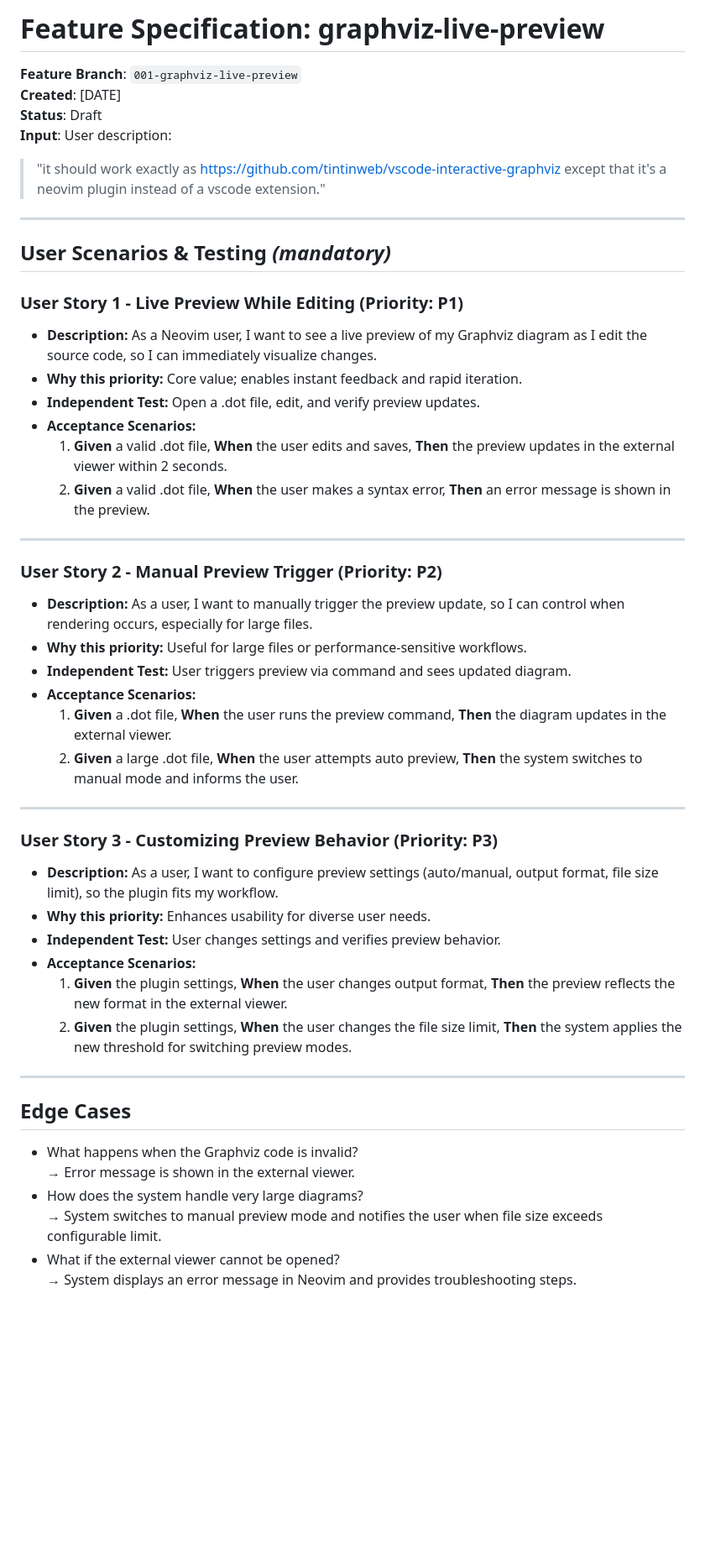
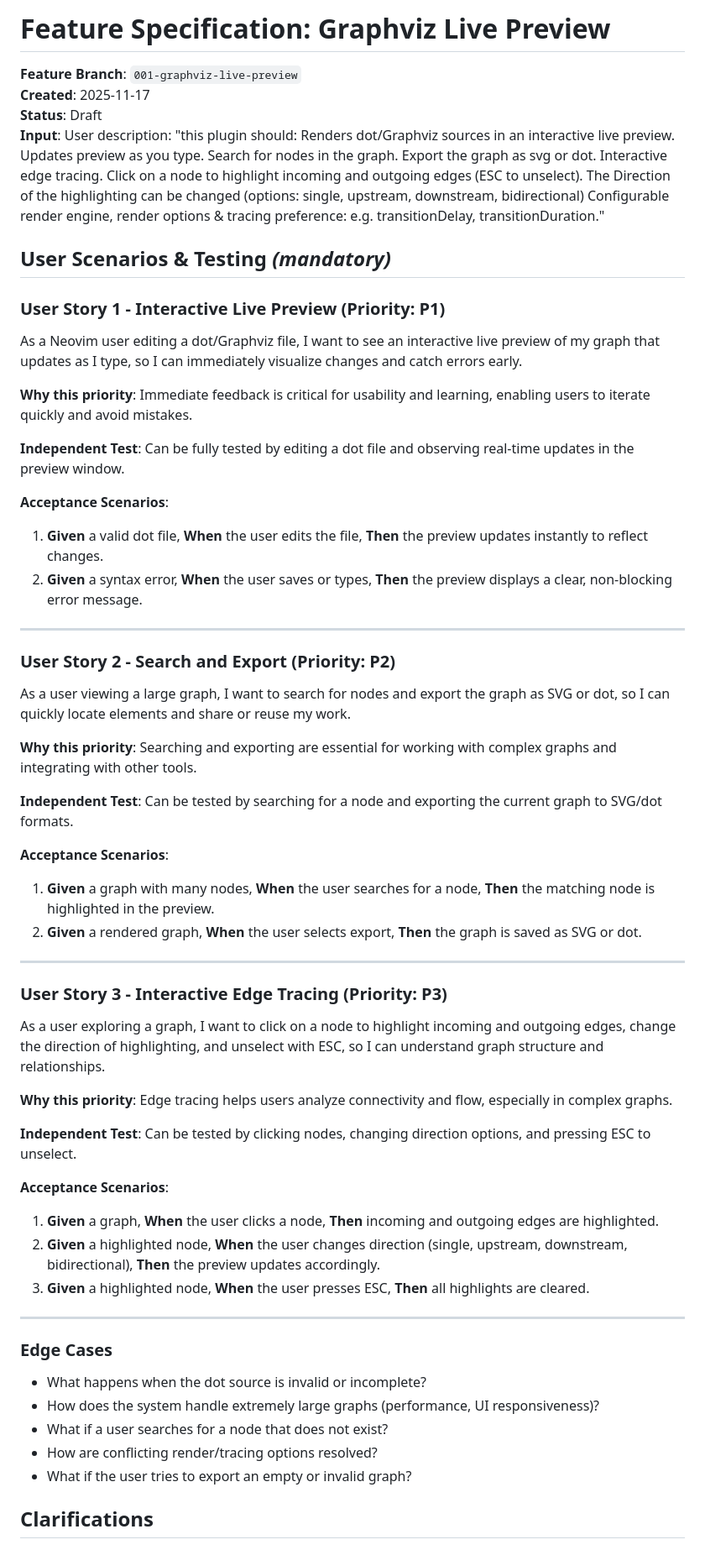
Before and after one commit to xuyangy/graphviz-live-preview.nvim, a Markdown page: specs/001-graphviz-live-preview/spec.md, the part around the change printed below. Shown: that part at 84% size. GitHub-like rendering; blank space fills up the shorter version.

Commit message:
spec: finalize graphviz-live-preview feature specification and clarifications

```diff
--- a/specs/001-graphviz-live-preview/spec.md
+++ b/specs/001-graphviz-live-preview/spec.md
@@ -1,50 +1,71 @@
-# Feature Specification: graphviz-live-preview
+# Feature Specification: Graphviz Live Preview
 
 **Feature Branch**: `001-graphviz-live-preview`
-**Created**: [DATE]
+**Created**: 2025-11-17
 **Status**: Draft
-**Input**: User description:
-> "it should work exactly as https://github.com/tintinweb/vscode-interactive-graphviz except that it's a neovim plugin instead of a vscode extension."
+**Input**: User description: "this plugin should:
+Renders dot/Graphviz sources in an interactive live preview.
+Updates preview as you type.
+Search for nodes in the graph.
+Export the graph as svg or dot.
+Interactive edge tracing. Click on a node to highlight incoming and outgoing edges (ESC to unselect). The Direction of the highlighting can be changed (options: single, upstream, downstream, bidirectional)
+Configurable render engine, render options & tracing preference: e.g. transitionDelay, transitionDuration."
+
+## User Scenarios & Testing *(mandatory)*
+
+### User Story 1 - Interactive Live Preview (Priority: P1)
+
+As a Neovim user editing a dot/Graphviz file, I want to see an interactive live preview of my graph that updates as I type, so I can immediately visualize changes and catch errors early.
+
+**Why this priority**: Immediate feedback is critical for usability and learning, enabling users to iterate quickly and avoid mistakes.
+
+**Independent Test**: Can be fully tested by editing a dot file and observing real-time updates in the preview window.
+
+**Acceptance Scenarios**:
+
+1. **Given** a valid dot file, **When** the user edits the file, **Then** the preview updates instantly to reflect changes.
+2. **Given** a syntax error, **When** the user saves or types, **Then** the preview displays a clear, non-blocking error message.
 
 ---
 
-## User Scenarios & Testing *(mandatory)*
+### User Story 2 - Search and Export (Priority: P2)
 
-### User Story 1 - Live Preview While Editing (Priority: P1)
-- **Description:** As a Neovim user, I want to see a live preview of my Graphviz diagram as I edit the source code, so I can immediately visualize changes.
-- **Why this priority:** Core value; enables instant feedback and rapid iteration.
-- **Independent Test:** Open a .dot file, edit, and verify preview updates.
-- **Acceptance Scenarios:**
-  1. **Given** a valid .dot file, **When** the user edits and saves, **Then** the preview updates in the external viewer within 2 seconds.
-  2. **Given** a valid .dot file, **When** the user makes a syntax error, **Then** an error message is shown in the preview.
+As a user viewing a large graph, I want to search for nodes and export the graph as SVG or dot, so I can quickly locate elements and share or reuse my work.
+
+**Why this priority**: Searching and exporting are essential for working with complex graphs and integrating with other tools.
+
+**Independent Test**: Can be tested by searching for a node and exporting the current graph to SVG/dot formats.
+
+**Acceptance Scenarios**:
+
+1. **Given** a graph with many nodes, **When** the user searches for a node, **Then** the matching node is highlighted in the preview.
+2. **Given** a rendered graph, **When** the user selects export, **Then** the graph is saved as SVG or dot.
 
 ---
 
-### User Story 2 - Manual Preview Trigger (Priority: P2)
-- **Description:** As a user, I want to manually trigger the preview update, so I can control when rendering occurs, especially for large files.
-- **Why this priority:** Useful for large files or performance-sensitive workflows.
-- **Independent Test:** User triggers preview via command and sees updated diagram.
-- **Acceptance Scenarios:**
-  1. **Given** a .dot file, **When** the user runs the preview command, **Then** the diagram updates in the external viewer.
-  2. **Given** a large .dot file, **When** the user attempts auto preview, **Then** the system switches to manual mode and informs the user.
+### User Story 3 - Interactive Edge Tracing (Priority: P3)
+
+As a user exploring a graph, I want to click on a node to highlight incoming and outgoing edges, change the direction of highlighting, and unselect with ESC, so I can understand graph structure and relationships.
+
+**Why this priority**: Edge tracing helps users analyze connectivity and flow, especially in complex graphs.
+
+**Independent Test**: Can be tested by clicking nodes, changing direction options, and pressing ESC to unselect.
+
+**Acceptance Scenarios**:
+
+1. **Given** a graph, **When** the user clicks a node, **Then** incoming and outgoing edges are highlighted.
+2. **Given** a highlighted node, **When** the user changes direction (single, upstream, downstream, bidirectional), **Then** the preview updates accordingly.
+3. **Given** a highlighted node, **When** the user presses ESC, **Then** all highlights are cleared.
 
 ---
 
-### User Story 3 - Customizing Preview Behavior (Priority: P3)
-- **Description:** As a user, I want to configure preview settings (auto/manual, output format, file size limit), so the plugin fits my workflow.
-- **Why this priority:** Enhances usability for diverse user needs.
-- **Independent Test:** User changes settings and verifies preview behavior.
-- **Acceptance Scenarios:**
-  1. **Given** the plugin settings, **When** the user changes output format, **Then** the preview reflects the new format in the external viewer.
-  2. **Given** the plugin settings, **When** the user changes the file size limit, **Then** the system applies the new threshold for switching preview modes.
+### Edge Cases
 
----
+- What happens when the dot source is invalid or incomplete?
+- How does the system handle extremely large graphs (performance, UI responsiveness)?
+- What if a user searches for a node that does not exist?
+- How are conflicting render/tracing options resolved?
+- What if the user tries to export an empty or invalid graph?
 
-## Edge Cases
-- What happens when the Graphviz code is invalid?
-  → Error message is shown in the external viewer.
-- How does the system handle very large diagrams?
-  → System switches to manual preview mode and notifies the user when file size exceeds configurable limit.
-- What if the external viewer cannot be opened?
-  → System displays an error message in Neovim and provides troubleshooting steps.
+## Clarifications
 
```
Also changed, not shown: other parts of specs/001-graphviz-live-preview/spec.md (+21 -27 lines).
